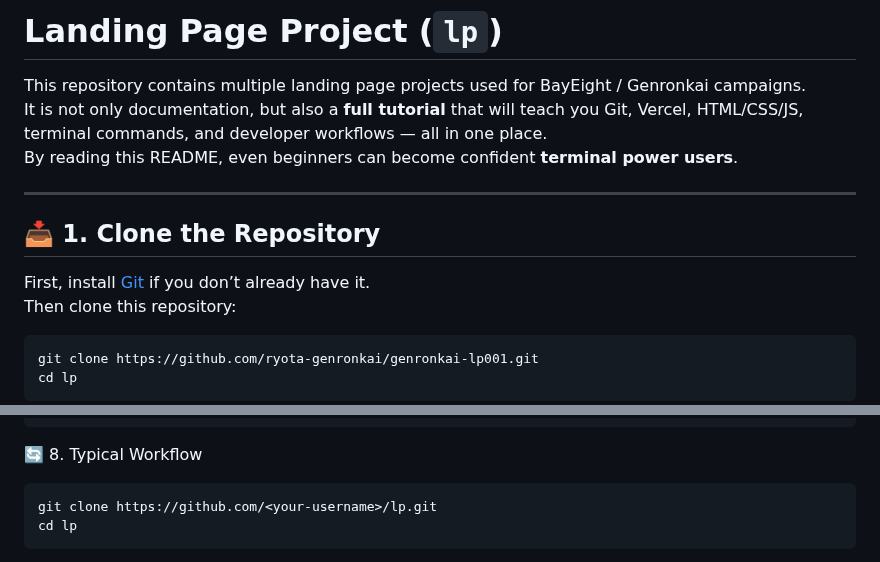
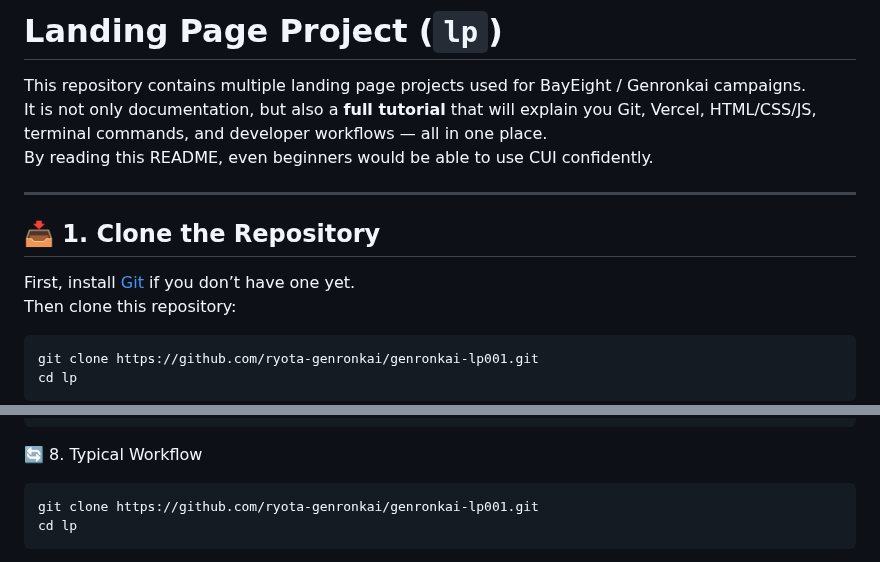
Before and after one commit to ryota-genronkai/genronkai-lp001, a Markdown page: README.md, 2 parts joined by grey strips. GitHub-like rendering.

````diff
--- a/README.md
+++ b/README.md
@@ -1,14 +1,14 @@
 # Landing Page Project (`lp`)
 
 This repository contains multiple landing page projects used for BayEight / Genronkai campaigns.
-It is not only documentation, but also a **full tutorial** that will teach you Git, Vercel, HTML/CSS/JS, terminal commands, and developer workflows — all in one place.
-By reading this README, even beginners can become confident **terminal power users**.
+It is not only documentation, but also a **full tutorial** that will explain you Git, Vercel, HTML/CSS/JS, terminal commands, and developer workflows — all in one place.
+By reading this README, even beginners would be able to use CUI confidently.
 
 ---
 
 ## 📥 1. Clone the Repository
 
-First, install [Git](https://git-scm.com/downloads) if you don’t already have it.
+First, install [Git](https://git-scm.com/downloads) if you don’t have one yet.
 Then clone this repository:
 
 ```bash
@@ -135,7 +135,7 @@ git pull origin main
 🔄 8. Typical Workflow
 
 ```1. Clone once:
-git clone https://github.com/<your-username>/lp.git
+git clone https://github.com/ryota-genronkai/genronkai-lp001.git
 cd lp
 ```
 2. Edit files.
````
